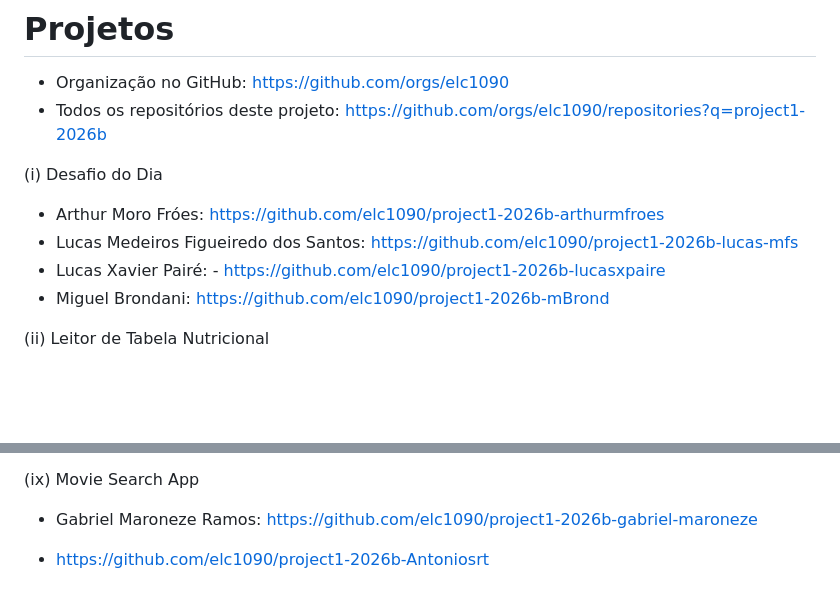
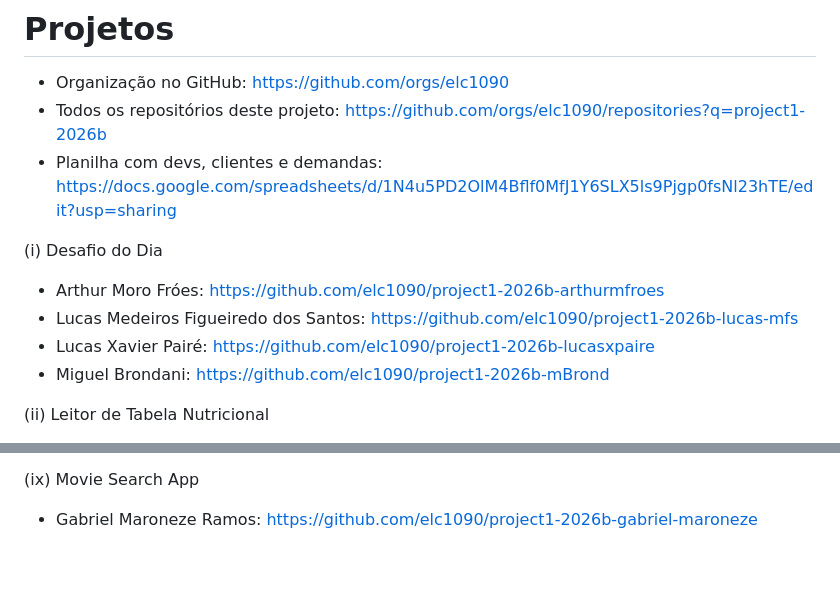
Before and after one commit to AndreaInfUFSM/elc1090-2026b, a Markdown page: classes/07/README.md, 2 parts joined by grey strips. Drawn GitHub-style; blank space fills up the shorter version.

Commit message:
Update class 07

```diff
--- a/classes/07/README.md
+++ b/classes/07/README.md
@@ -38,13 +38,13 @@ https://liascript.github.io/course/?https://raw.githubusercontent.com/AndreaInfU
 
 - Organização no GitHub: https://github.com/orgs/elc1090
 - Todos os repositórios deste projeto: https://github.com/orgs/elc1090/repositories?q=project1-2026b
-
+- Planilha com devs, clientes e demandas: https://docs.google.com/spreadsheets/d/1N4u5PD2OlM4Bflf0MfJ1Y6SLX5ls9Pjgp0fsNl23hTE/edit?usp=sharing
 
 (i) Desafio do Dia
 
 - Arthur Moro Fróes: https://github.com/elc1090/project1-2026b-arthurmfroes
 - Lucas Medeiros Figueiredo dos Santos: https://github.com/elc1090/project1-2026b-lucas-mfs
-- Lucas Xavier Pairé: - https://github.com/elc1090/project1-2026b-lucasxpaire
+- Lucas Xavier Pairé: https://github.com/elc1090/project1-2026b-lucasxpaire
 - Miguel Brondani: https://github.com/elc1090/project1-2026b-mBrond
 
 (ii) Leitor de Tabela Nutricional
@@ -89,5 +89,3 @@ https://liascript.github.io/course/?https://raw.githubusercontent.com/AndreaInfU
 (ix) Movie Search App
 
 - Gabriel Maroneze Ramos: https://github.com/elc1090/project1-2026b-gabriel-maroneze
-
-- https://github.com/elc1090/project1-2026b-Antoniosrt
```
